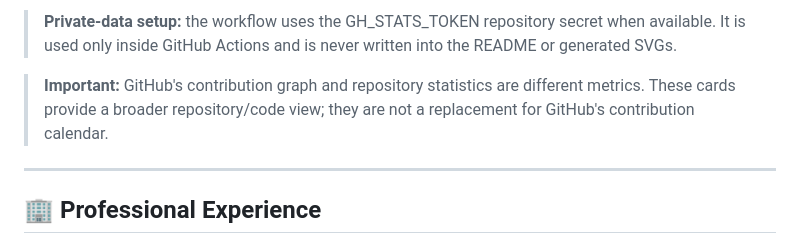
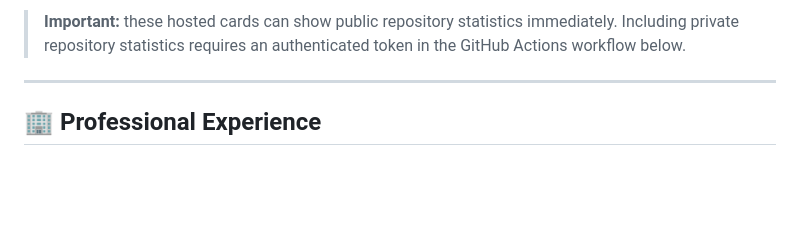
Before and after one commit to SamanAziziSiyan/SamanAziziSiyan, a Markdown page: README.md, the part around one of its changes. Drawn GitHub-style; blank space fills up the shorter version.

Commit message:
Restore working README stats cards

```diff
--- a/README.md
+++ b/README.md
@@ -50,8 +50,6 @@ GitHub's profile contribution graph can show private contributions as anonymized
 </p>
 
-> **Private-data setup:** the workflow uses the GH_STATS_TOKEN repository secret when available. It is used only inside GitHub Actions and is never written into the README or generated SVGs.
-
-> **Important:** GitHub's contribution graph and repository statistics are different metrics. These cards provide a broader repository/code view; they are not a replacement for GitHub's contribution calendar.
+> **Important:** these hosted cards can show public repository statistics immediately. Including private repository statistics requires an authenticated token in the GitHub Actions workflow below.
 
 ---
 
```
Also changed, not shown: other parts of README.md (+2 -2 lines).
